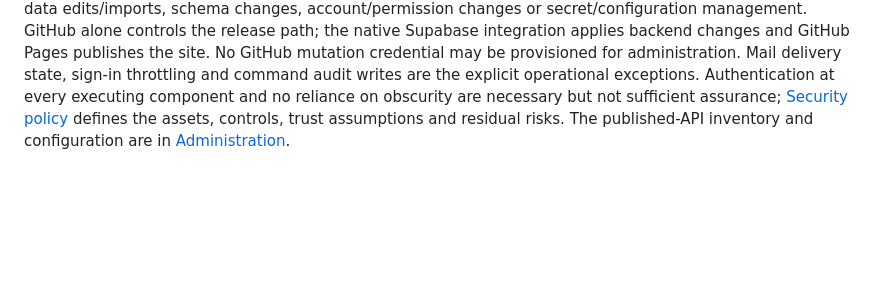
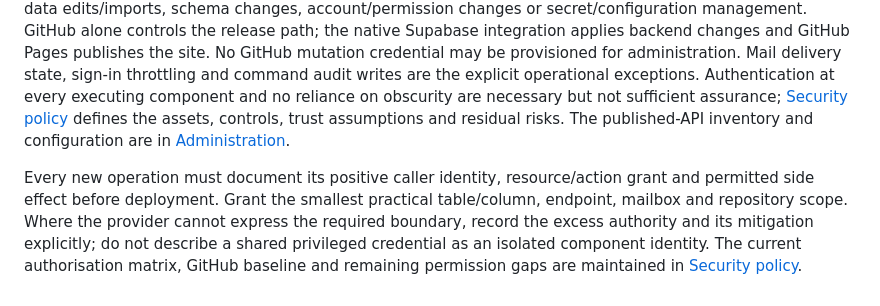
Before and after one commit to pekka-28/unesco, a Markdown page: Requirements.md, the part around the change. GitHub-like rendering; blank space fills up the shorter version.

```diff
--- a/Requirements.md
+++ b/Requirements.md
@@ -467,3 +467,5 @@ After 60 seconds without pointer presses, keyboard input, touch or wheel interac
 Provide a separate administration interface restricted to the confirmed owner account, with a fixed owner UUID checked on every API request. Sign-in links use Supabase Auth and the existing Exchange sender. Public source, known URLs, CORS and hidden controls must confer no authority. Every executing component must authenticate its immediate caller and enforce its configured authorisation; downstream services may use explicitly delegated server identities.
 
 Include bounded read-only queries of Profiles, Submissions, Notifications, schema and operation history; database health, size, migrations and schedules; read-only workflow status; notification retries; test mail and monthly delivery checks. Preserve historical classifications. Record state-changing commands with unique request IDs and expose uncertain outcomes without automatic repetition. The administration site must expose no site-changing access: no catalogue refresh, workflow dispatch/rerun, publication, arbitrary SQL, data edits/imports, schema changes, account/permission changes or secret/configuration management. GitHub alone controls the release path; the native Supabase integration applies backend changes and GitHub Pages publishes the site. No GitHub mutation credential may be provisioned for administration. Mail delivery state, sign-in throttling and command audit writes are the explicit operational exceptions. Authentication at every executing component and no reliance on obscurity are necessary but not sufficient assurance; [Security policy](SECURITY.md) defines the assets, controls, trust assumptions and residual risks. The published-API inventory and configuration are in [Administration](ADMINISTRATION.md).
+
+Every new operation must document its positive caller identity, resource/action grant and permitted side effect before deployment. Grant the smallest practical table/column, endpoint, mailbox and repository scope. Where the provider cannot express the required boundary, record the excess authority and its mitigation explicitly; do not describe a shared privileged credential as an isolated component identity. The current authorisation matrix, GitHub baseline and remaining permission gaps are maintained in [Security policy](SECURITY.md).
```
Also changed, not shown: SECURITY.md (+8 -2 lines).
